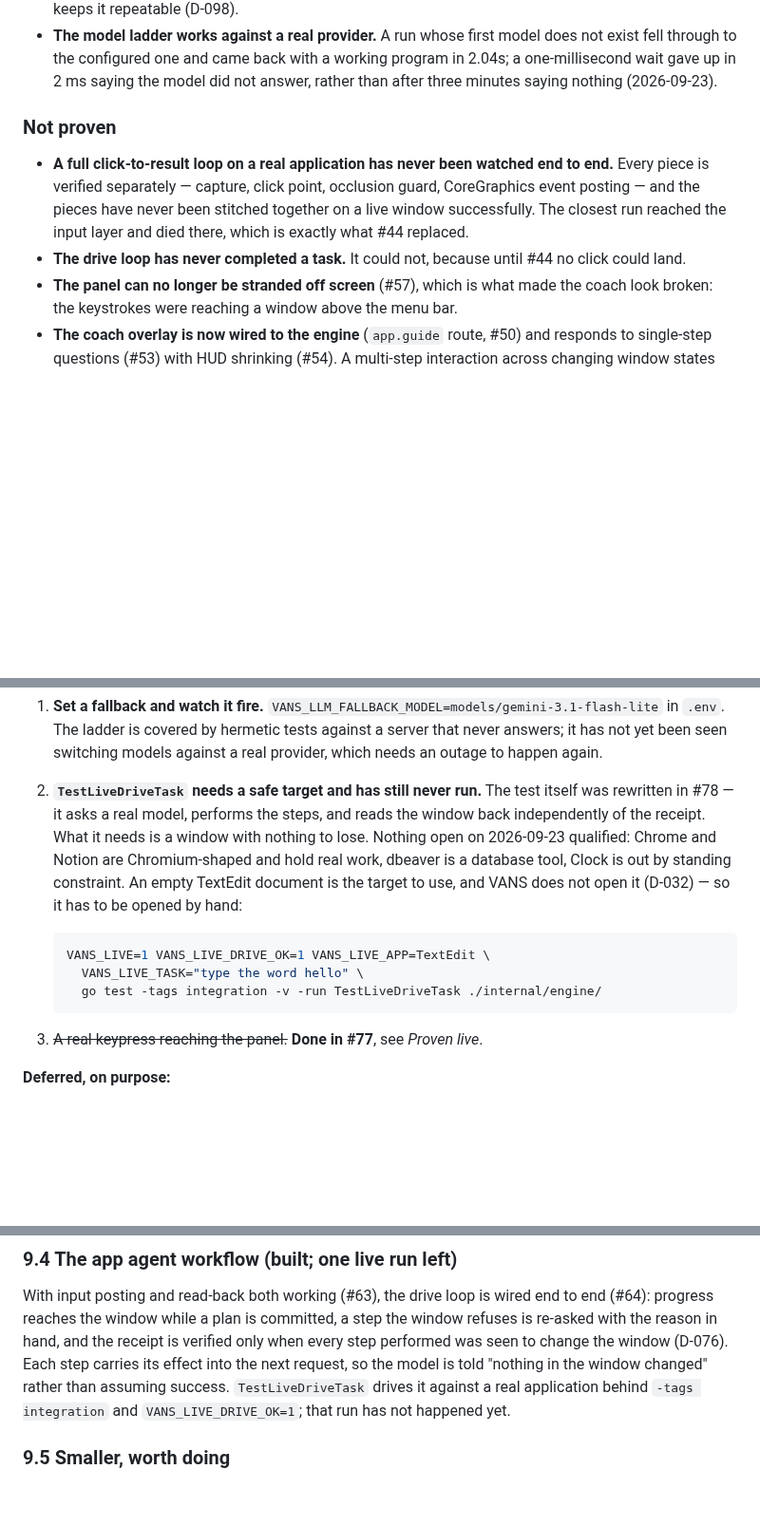
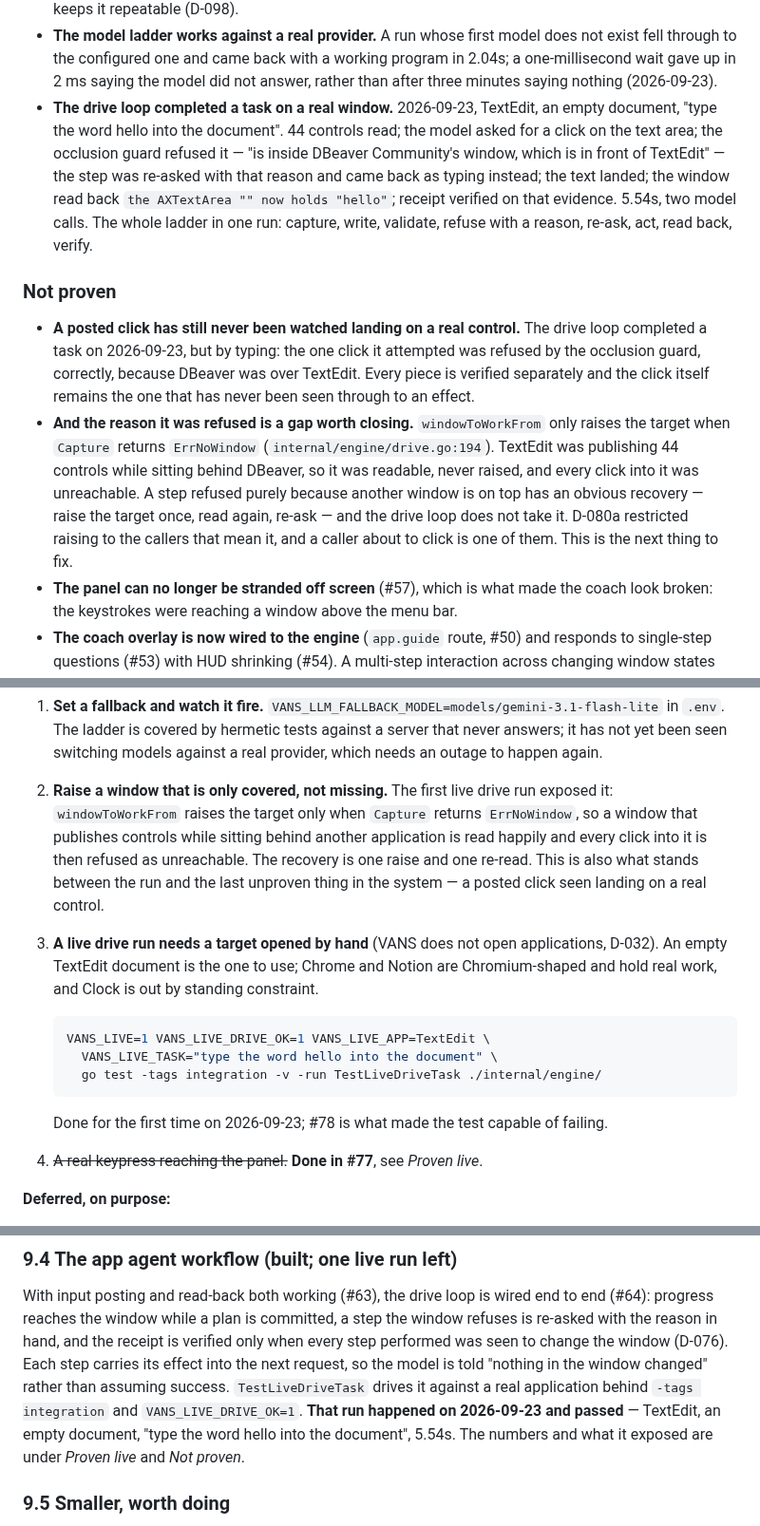
Before and after one commit to vedansh-5/SarvamAI-Hackathon, a Markdown page: AGY.md, 3 parts joined by grey strips. Shown at 95% size. Drawn GitHub-style; blank space fills up the shorter version.

Commit message:
Record the first live drive run, and the gap it exposed
Signed-off-by: vedansh <vedanshsaini7719@gmail.com>

````diff
--- a/AGY.md
+++ b/AGY.md
@@ -243,16 +243,30 @@ routing. `docs/decisions.md` carries the reasoning for all of it.
   does not exist fell through to the configured one and came back with a working
   program in 2.04s; a one-millisecond wait gave up in 2 ms saying the model did
   not answer, rather than after three minutes saying nothing (2026-09-23).
+- **The drive loop completed a task on a real window.** 2026-09-23, TextEdit, an
+  empty document, "type the word hello into the document". 44 controls read; the
+  model asked for a click on the text area; the occlusion guard refused it — "is
+  inside DBeaver Community's window, which is in front of TextEdit" — the step was
+  re-asked with that reason and came back as typing instead; the text landed; the
+  window read back `the AXTextArea "" now holds "hello"`; receipt verified on that
+  evidence. 5.54s, two model calls. The whole ladder in one run: capture, write,
+  validate, refuse with a reason, re-ask, act, read back, verify.
 
 ### Not proven
 
-- **A full click-to-result loop on a real application has never been watched
-  end to end.** Every piece is verified separately — capture, click point,
-  occlusion guard, CoreGraphics event posting — and the pieces have never been
-  stitched together on a live window successfully. The closest run reached the
-  input layer and died there, which is exactly what #44 replaced.
-- **The drive loop has never completed a task.** It could not, because until
-  #44 no click could land.
+- **A posted click has still never been watched landing on a real control.** The
+  drive loop completed a task on 2026-09-23, but by typing: the one click it
+  attempted was refused by the occlusion guard, correctly, because DBeaver was
+  over TextEdit. Every piece is verified separately and the click itself remains
+  the one that has never been seen through to an effect.
+- **And the reason it was refused is a gap worth closing.** `windowToWorkFrom`
+  only raises the target when `Capture` returns `ErrNoWindow`
+  (`internal/engine/drive.go:194`). TextEdit was publishing 44 controls while
+  sitting behind DBeaver, so it was readable, never raised, and every click into
+  it was unreachable. A step refused purely because another window is on top has
+  an obvious recovery — raise the target once, read again, re-ask — and the drive
+  loop does not take it. D-080a restricted raising to the callers that mean it,
+  and a caller about to click is one of them. This is the next thing to fix.
 - **The panel can no longer be stranded off screen** (#57), which is what made
   the coach look broken: the keystrokes were reaching a window above the menu
   bar.
@@ -633,20 +647,27 @@ exist and gets a working program back from the fallback in 2.04s, and
    in `.env`. The ladder is covered by hermetic tests against a server that never
    answers; it has not yet been seen switching models against a real provider,
    which needs an outage to happen again.
-2. **`TestLiveDriveTask` needs a safe target and has still never run.** The test
-   itself was rewritten in #78 — it asks a real model, performs the steps, and
-   reads the window back independently of the receipt. What it needs is a window
-   with nothing to lose. Nothing open on 2026-09-23 qualified: Chrome and Notion
-   are Chromium-shaped and hold real work, dbeaver is a database tool, Clock is
-   out by standing constraint. An empty TextEdit document is the target to use,
-   and VANS does not open it (D-032) — so it has to be opened by hand:
+2. **Raise a window that is only covered, not missing.** The first live drive run
+   exposed it: `windowToWorkFrom` raises the target only when `Capture` returns
+   `ErrNoWindow`, so a window that publishes controls while sitting behind another
+   application is read happily and every click into it is then refused as
+   unreachable. The recovery is one raise and one re-read. This is also what
+   stands between the run and the last unproven thing in the system — a posted
+   click seen landing on a real control.
+3. **A live drive run needs a target opened by hand** (VANS does not open
+   applications, D-032). An empty TextEdit document is the one to use; Chrome and
+   Notion are Chromium-shaped and hold real work, and Clock is out by standing
+   constraint.
 
    ```bash
    VANS_LIVE=1 VANS_LIVE_DRIVE_OK=1 VANS_LIVE_APP=TextEdit \
-     VANS_LIVE_TASK="type the word hello" \
+     VANS_LIVE_TASK="type the word hello into the document" \
      go test -tags integration -v -run TestLiveDriveTask ./internal/engine/
    ```
-3. ~~A real keypress reaching the panel.~~ **Done in #77**, see *Proven live*.
+
+   Done for the first time on 2026-09-23; #78 is what made the test capable of
+   failing.
+4. ~~A real keypress reaching the panel.~~ **Done in #77**, see *Proven live*.
 
 **Deferred, on purpose:**
 
@@ -689,8 +710,10 @@ window refuses is re-asked with the reason in hand, and the receipt is verified
 only when every step performed was seen to change the window (D-076). Each step
 carries its effect into the next request, so the model is told "nothing in the
 window changed" rather than assuming success. `TestLiveDriveTask` drives it
-against a real application behind `-tags integration` and `VANS_LIVE_DRIVE_OK=1`;
-that run has not happened yet.
+against a real application behind `-tags integration` and `VANS_LIVE_DRIVE_OK=1`.
+**That run happened on 2026-09-23 and passed** — TextEdit, an empty document,
+"type the word hello into the document", 5.54s. The numbers and what it exposed
+are under *Proven live* and *Not proven*.
 
 ### 9.5 Smaller, worth doing
 
````
